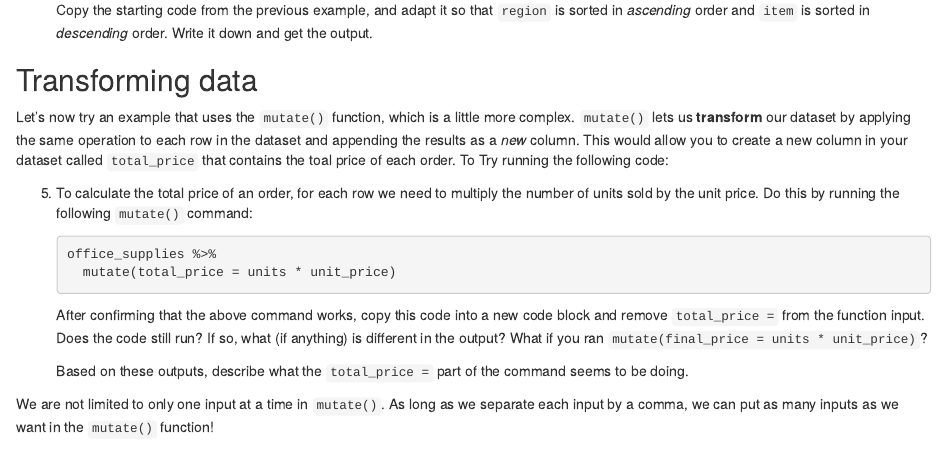
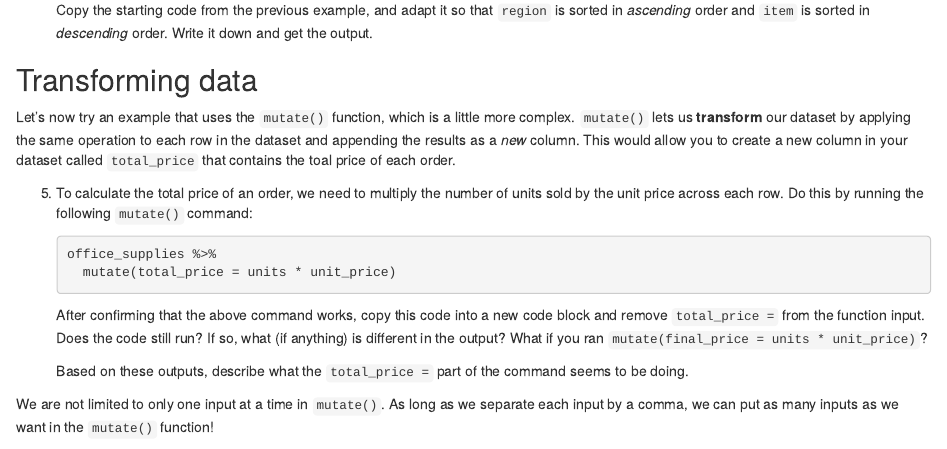
Before and after one commit to mason-su18-cds-102-2A1/mason-su18-cds-102-2a1.github.io, an R Markdown document (content/Labs/lab03-wrangling-sales-data.Rmd): the page in a window 1100 px wide, from 1900 px down. Rendered offline with R 4.5, knitr and Pandoc, with nearby package versions; some code elsewhere in the file could not run offline.

Commit message:
Fix typo

````diff
--- a/content/Labs/lab03-wrangling-sales-data.Rmd
+++ b/content/Labs/lab03-wrangling-sales-data.Rmd
@@ -126,11 +126,8 @@ The function `desc()` can be used to sort in descending order, and we can mix-an
 Let's now try an example that uses the `mutate()` function, which is a little more complex.
 `mutate()` lets us **transform** our dataset by applying the same operation to each row in the dataset and appending the results as a *new* column.
 This would allow you to create a new column in your dataset called `total_price` that contains the toal price of each order.
-To
-Try running the following code:
 
-
-@.  To calculate the total price of an order, for each row we need to multiply the number of units sold by the unit price.
+@.  To calculate the total price of an order, we need to multiply the number of units sold by the unit price across each row.
     Do this by running the following `mutate()` command:
 
     ```r
````
